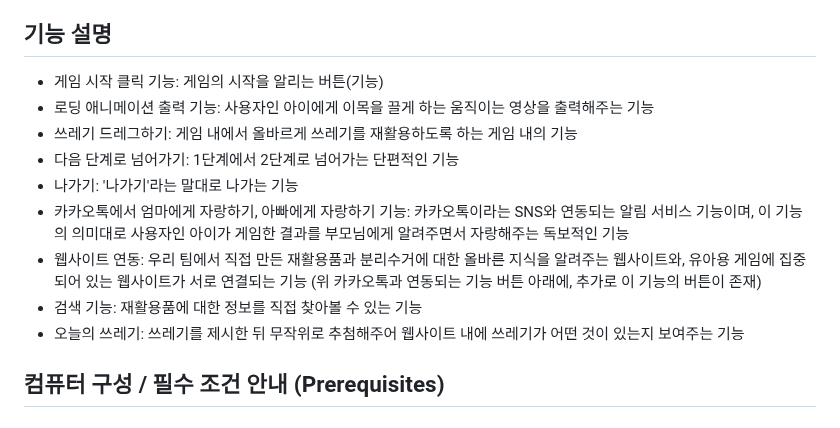
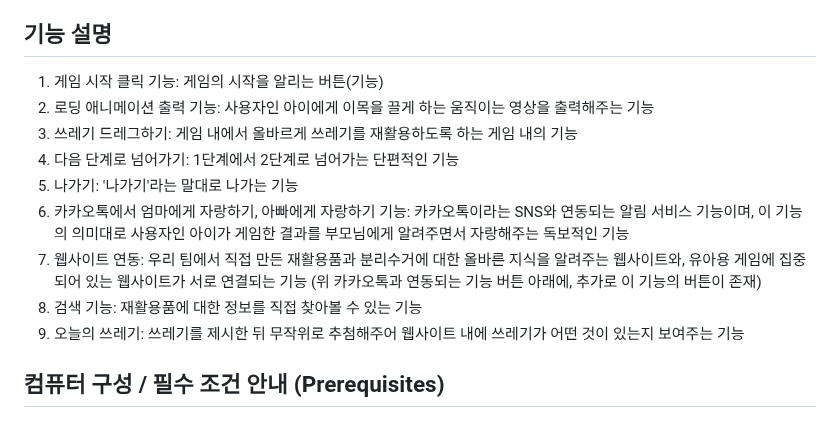
Before and after one commit to DDunos/mysite, a Markdown page: README.md, the part around the change. Drawn GitHub-style.

```diff
--- a/README.md
+++ b/README.md
@@ -13,15 +13,15 @@
 
 
 ## 기능 설명
- - 게임 시작 클릭 기능: 게임의 시작을 알리는 버튼(기능)
- - 로딩 애니메이션 출력 기능: 사용자인 아이에게 이목을 끌게 하는 움직이는 영상을 출력해주는 기능
- - 쓰레기 드레그하기: 게임 내에서 올바르게 쓰레기를 재활용하도록 하는 게임 내의 기능
- - 다음 단계로 넘어가기: 1단계에서 2단계로 넘어가는 단편적인 기능
- - 나가기: '나가기'라는 말대로 나가는 기능
- - 카카오톡에서 엄마에게 자랑하기, 아빠에게 자랑하기 기능: 카카오톡이라는 SNS와 연동되는 알림 서비스 기능이며, 이 기능의 의미대로 사용자인 아이가 게임한 결과를 부모님에게 알려주면서 자랑해주는 독보적인 기능
- - 웹사이트 연동: 우리 팀에서 직접 만든 재활용품과 분리수거에 대한 올바른 지식을 알려주는 웹사이트와, 유아용 게임에 집중되어 있는 웹사이트가 서로 연결되는 기능 (위 카카오톡과 연동되는 기능 버튼 아래에, 추가로 이 기능의 버튼이 존재)
- - 검색 기능: 재활용품에 대한 정보를 직접 찾아볼 수 있는 기능
- - 오늘의 쓰레기: 쓰레기를 제시한 뒤 무작위로 추첨해주어 웹사이트 내에 쓰레기가 어떤 것이 있는지 보여주는 기능
+ 1. 게임 시작 클릭 기능: 게임의 시작을 알리는 버튼(기능)
+ 1. 로딩 애니메이션 출력 기능: 사용자인 아이에게 이목을 끌게 하는 움직이는 영상을 출력해주는 기능
+ 1. 쓰레기 드레그하기: 게임 내에서 올바르게 쓰레기를 재활용하도록 하는 게임 내의 기능
+ 1. 다음 단계로 넘어가기: 1단계에서 2단계로 넘어가는 단편적인 기능
+ 1. 나가기: '나가기'라는 말대로 나가는 기능
+ 1. 카카오톡에서 엄마에게 자랑하기, 아빠에게 자랑하기 기능: 카카오톡이라는 SNS와 연동되는 알림 서비스 기능이며, 이 기능의 의미대로 사용자인 아이가 게임한 결과를 부모님에게 알려주면서 자랑해주는 독보적인 기능
+ 1. 웹사이트 연동: 우리 팀에서 직접 만든 재활용품과 분리수거에 대한 올바른 지식을 알려주는 웹사이트와, 유아용 게임에 집중되어 있는 웹사이트가 서로 연결되는 기능 (위 카카오톡과 연동되는 기능 버튼 아래에, 추가로 이 기능의 버튼이 존재)
+ 1. 검색 기능: 재활용품에 대한 정보를 직접 찾아볼 수 있는 기능
+ 1. 오늘의 쓰레기: 쓰레기를 제시한 뒤 무작위로 추첨해주어 웹사이트 내에 쓰레기가 어떤 것이 있는지 보여주는 기능
 
 ## 컴퓨터 구성 / 필수 조건 안내 (Prerequisites)
 
```
